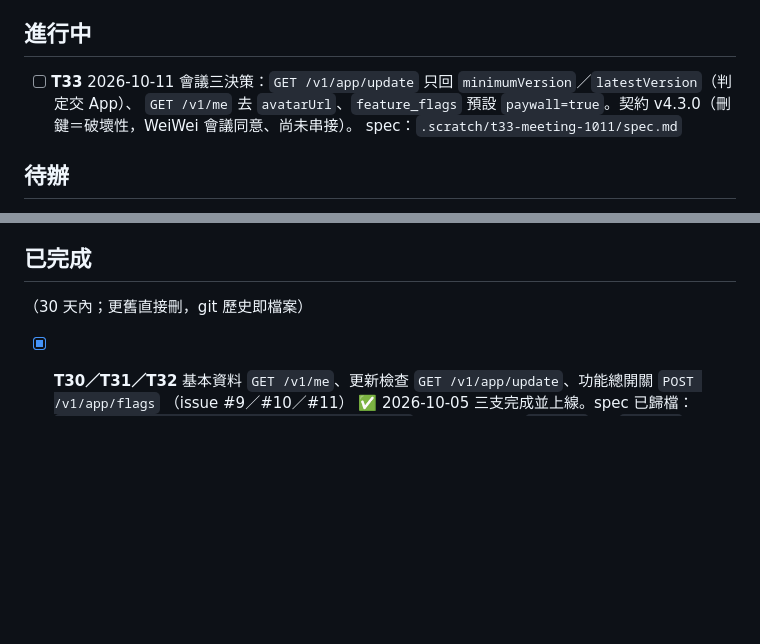
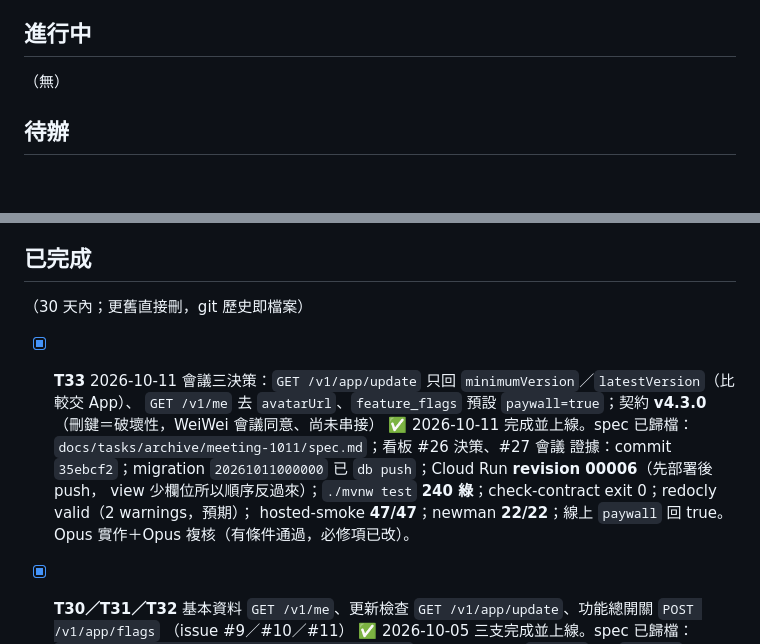
Before and after one commit to kevin861005/HapeeTrail, a Markdown page: docs/TASKS.md, 2 parts joined by grey strips. Rendered like a GitHub page; blank space fills up the shorter version.

Commit message:
docs(tasks): T33 結案——上線 00006、smoke 47/47、newman 22/22；spec 歸檔
Co-Authored-By: Claude Fable 5.1 <noreply@anthropic.com>

```diff
--- a/docs/TASKS.md
+++ b/docs/TASKS.md
@@ -6,9 +6,7 @@
 
 ## 進行中
 
-- [ ] **T33** 2026-10-11 會議三決策：`GET /v1/app/update` 只回 `minimumVersion`／`latestVersion`（判定交 App）、
-  `GET /v1/me` 去 `avatarUrl`、`feature_flags` 預設 `paywall=true`。契約 v4.3.0（刪鍵＝破壞性，WeiWei 會議同意、尚未串接）。
-  spec：`.scratch/t33-meeting-1011/spec.md`
+（無）
 
 ## 待辦
 - [ ] **T25**（#5） 整合 Google + Apple 登入（2026-09-06 裁決：保留匿名＝訪客模式，Google/Apple 為升級綁定、
@@ -58,6 +56,13 @@
 ## 已完成
 
 （30 天內；更舊直接刪，git 歷史即檔案）
+
+- [x] **T33** 2026-10-11 會議三決策：`GET /v1/app/update` 只回 `minimumVersion`／`latestVersion`（比較交 App）、
+  `GET /v1/me` 去 `avatarUrl`、`feature_flags` 預設 `paywall=true`；契約 **v4.3.0**（刪鍵＝破壞性，WeiWei 會議同意、尚未串接）
+  ✅ 2026-10-11 完成並上線。spec 已歸檔：`docs/tasks/archive/meeting-1011/spec.md`；看板 #26 決策、#27 會議
+  證據：commit `35ebcf2`；migration `20261011000000` 已 `db push`；Cloud Run **revision 00006**（先部署後 push，
+  view 少欄位所以順序反過來）；`./mvnw test` **240 綠**；check-contract exit 0；redocly valid（2 warnings，預期）；
+  hosted-smoke **47/47**；newman **22/22**；線上 `paywall` 回 true。Opus 實作＋Opus 複核（有條件通過，必修項已改）。
 
 - [x] **T30／T31／T32** 基本資料 `GET /v1/me`、更新檢查 `GET /v1/app/update`、功能總開關 `POST /v1/app/flags`
   （issue #9／#10／#11）
```
Also changed, not shown: 2 other files.
